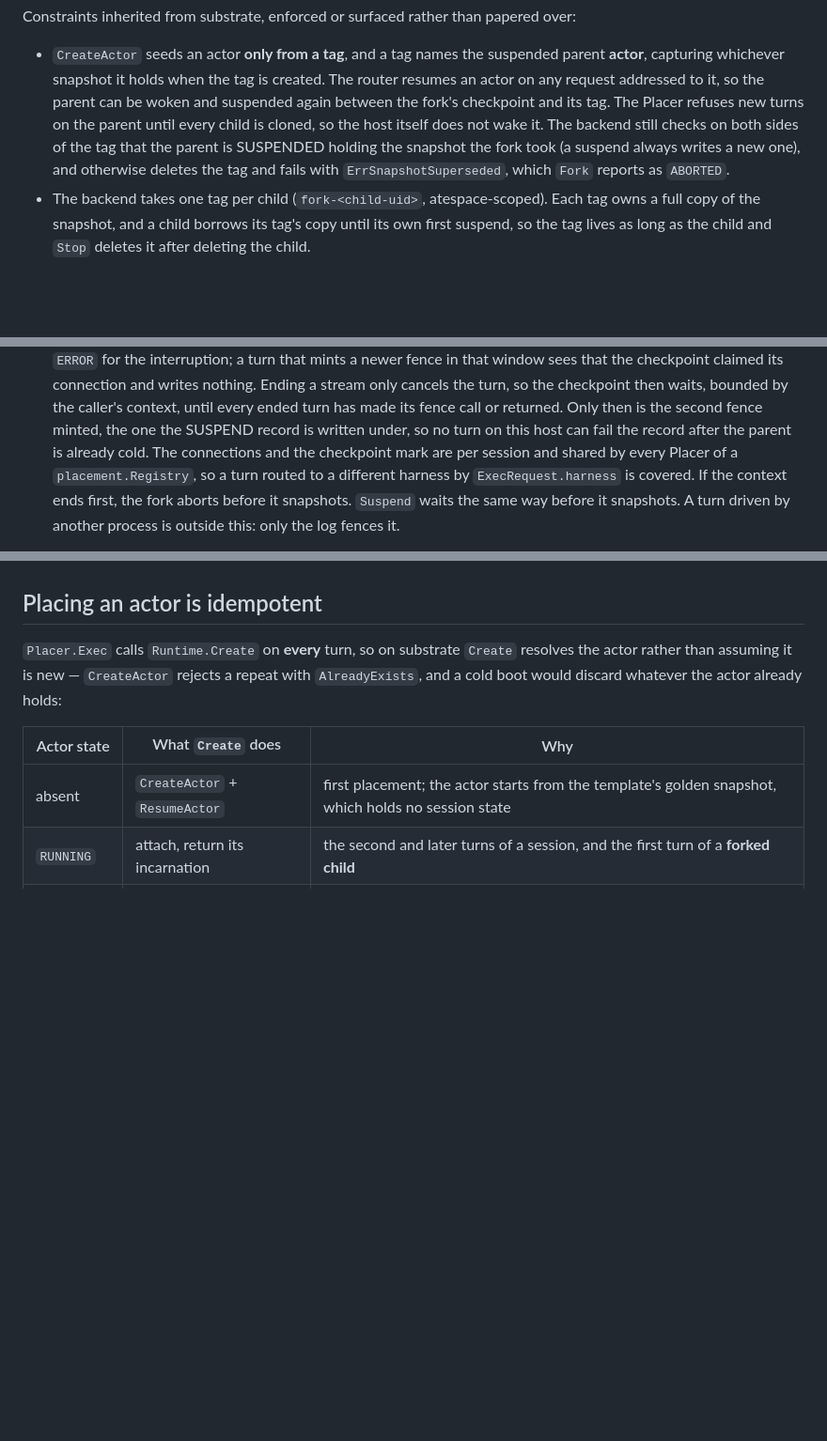
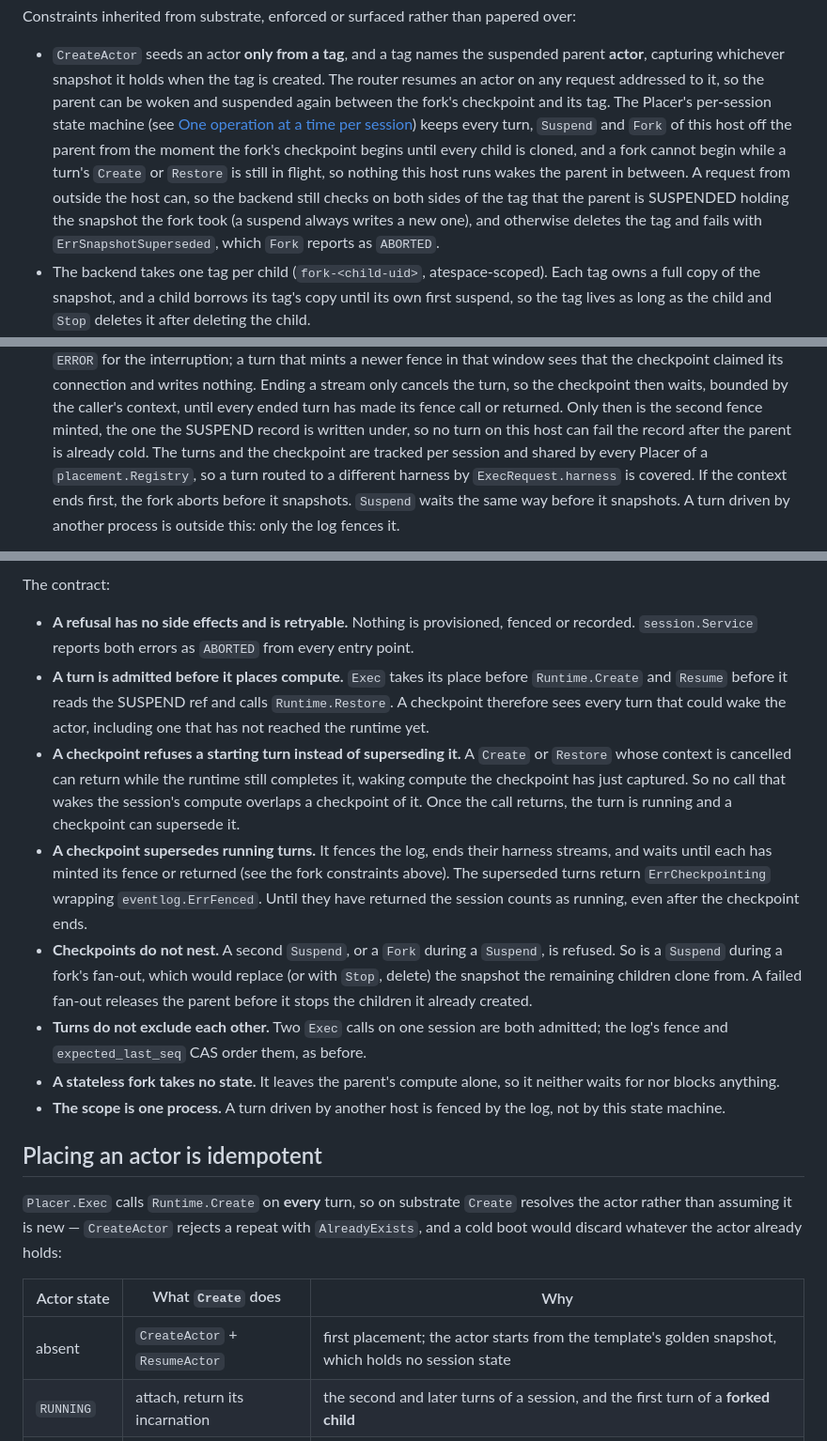
Before and after one commit to aramase/agentsessions, a Markdown page: docs/substrate-conformance.md, 3 parts joined by grey strips. Shown at 94% size. GitHub-like rendering; blank space fills up the shorter version.

Commit message:
docs: describe the per-session state machine in substrate conformance

```diff
--- a/docs/substrate-conformance.md
+++ b/docs/substrate-conformance.md
@@ -92,11 +92,14 @@ Constraints inherited from substrate, enforced or surfaced rather than papered o
 - `CreateActor` seeds an actor **only from a tag**, and a tag names the suspended parent **actor**,
   capturing whichever snapshot it holds when the tag is created. The router resumes an actor on any
   request addressed to it, so the parent can be woken and suspended again between the fork's
-  checkpoint and its tag. The Placer refuses new turns on the parent until every child is cloned,
-  so the host itself does not wake it. The backend still checks on both sides of the tag that the
-  parent is SUSPENDED holding the snapshot the fork took (a suspend always writes a new one), and
-  otherwise deletes the tag and fails with `ErrSnapshotSuperseded`, which `Fork` reports as
-  `ABORTED`.
+  checkpoint and its tag. The Placer's per-session state machine (see
+  [One operation at a time per session](#one-operation-at-a-time-per-session)) keeps every turn,
+  `Suspend` and `Fork` of this host off the parent from the moment the fork's checkpoint begins until
+  every child is cloned, and a fork cannot begin while a turn's `Create` or `Restore` is still in
+  flight, so nothing this host runs wakes the parent in between. A request from outside the host
+  can, so the backend still checks on both sides of the tag that the parent is SUSPENDED holding the
+  snapshot the fork took (a suspend always writes a new one), and otherwise deletes the tag and fails
+  with `ErrSnapshotSuperseded`, which `Fork` reports as `ABORTED`.
 - The backend takes one tag per child (`fork-<child-uid>`, atespace-scoped). Each tag owns a full
   copy of the snapshot, and a child borrows its tag's copy until its own first suspend, so the tag
   lives as long as the child and `Stop` deletes it after deleting the child.
@@ -130,7 +133,7 @@ Constraints inherited from substrate, enforced or surfaced rather than papered o
   turn, so the checkpoint then waits, bounded by the caller's context, until every ended turn has
   made its fence call or returned. Only then is the second fence minted, the one the SUSPEND record
   is written under, so no turn on this host can fail the record after the parent is already cold.
-  The connections and the checkpoint mark are per session and shared by every Placer of a
+  The turns and the checkpoint are tracked per session and shared by every Placer of a
   `placement.Registry`, so a turn routed to a different harness by `ExecRequest.harness` is covered.
   If the context ends first, the fork aborts before it snapshots. `Suspend` waits the same way
   before it snapshots. A turn driven by another process is outside this: only the log fences it.
@@ -164,3 +199,28 @@ been measured.
+The contract:
+
+- **A refusal has no side effects and is retryable.** Nothing is provisioned, fenced or recorded.
+  `session.Service` reports both errors as `ABORTED` from every entry point.
+- **A turn is admitted before it places compute.** `Exec` takes its place before `Runtime.Create`
+  and `Resume` before it reads the SUSPEND ref and calls `Runtime.Restore`. A checkpoint therefore
+  sees every turn that could wake the actor, including one that has not reached the runtime yet.
+- **A checkpoint refuses a starting turn instead of superseding it.** A `Create` or `Restore` whose
+  context is cancelled can return while the runtime still completes it, waking compute the
+  checkpoint has just captured. So no call that wakes the session's compute overlaps a checkpoint of
+  it. Once the call returns, the turn is running and a checkpoint can supersede it.
+- **A checkpoint supersedes running turns.** It fences the log, ends their harness streams, and
+  waits until each has minted its fence or returned (see the fork constraints above). The superseded
+  turns return `ErrCheckpointing` wrapping `eventlog.ErrFenced`. Until they have returned the
+  session counts as running, even after the checkpoint ends.
+- **Checkpoints do not nest.** A second `Suspend`, or a `Fork` during a `Suspend`, is refused. So is
+  a `Suspend` during a fork's fan-out, which would replace (or with `Stop`, delete) the snapshot the
+  remaining children clone from. A failed fan-out releases the parent before it stops the children
+  it already created.
+- **Turns do not exclude each other.** Two `Exec` calls on one session are both admitted; the log's
+  fence and `expected_last_seq` CAS order them, as before.
+- **A stateless fork takes no state.** It leaves the parent's compute alone, so it neither waits for
+  nor blocks anything.
+- **The scope is one process.** A turn driven by another host is fenced by the log, not by this state
+  machine.
 
 ## Placing an actor is idempotent
 
```
Also changed, not shown: other parts of docs/substrate-conformance.md (+32 -0 lines), CHANGELOG.md (+8 -0 lines), docs/architecture.md (+4 -0 lines).
